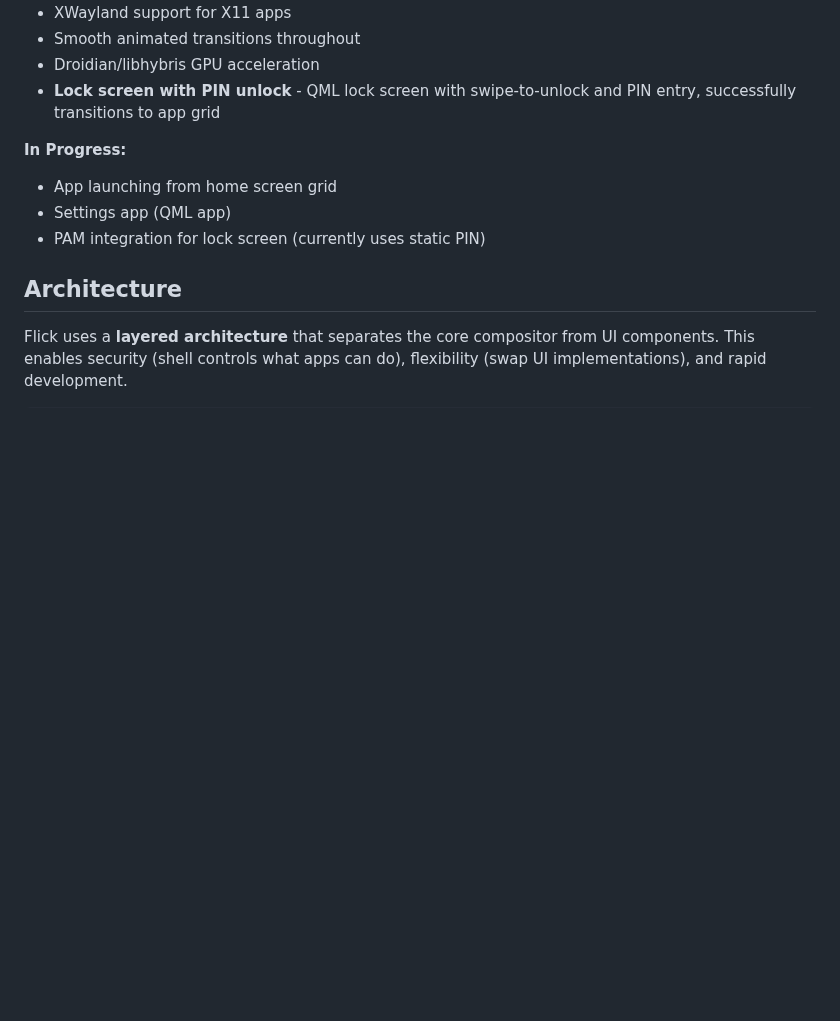
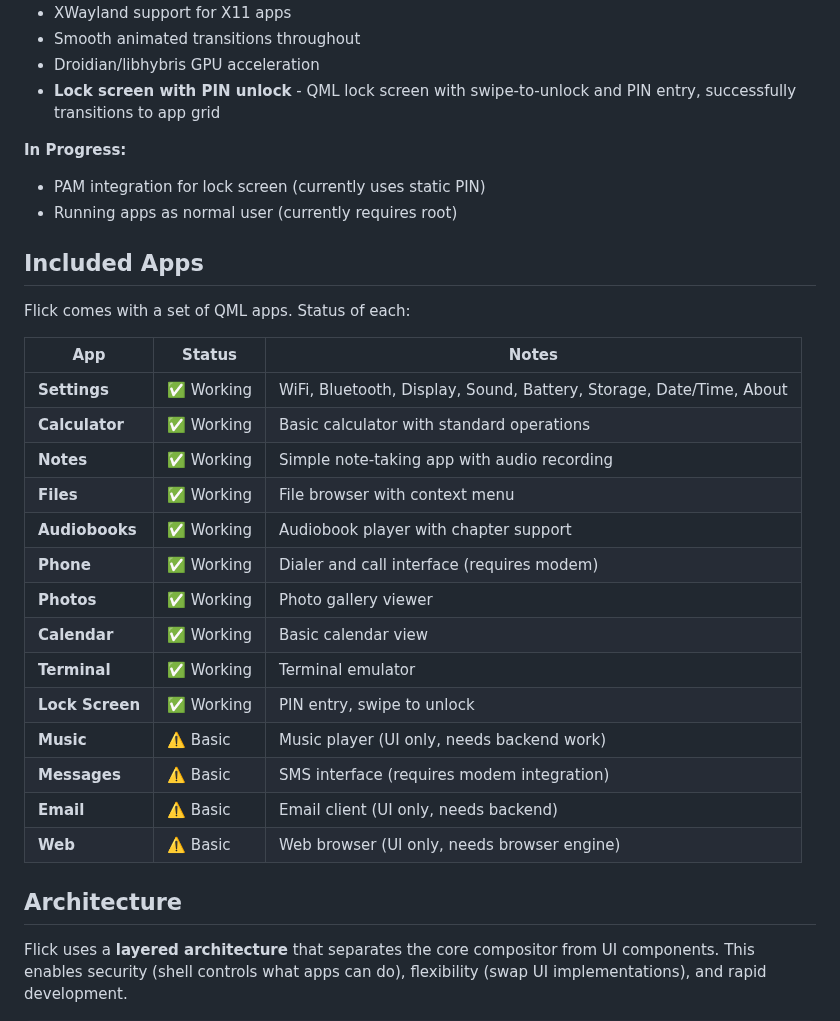
Before and after one commit to ruapotato/Flick, a Markdown page: README.md, the part around the change. Rendered like a GitHub page; blank space fills up the shorter version.

Commit message:
Update README with working apps list
Added "Included Apps" section documenting the status of all QML apps:
- 10 working apps: Settings, Calculator, Notes, Files, Audiobooks, Phone, Photos, Calendar, Terminal, Lock Screen
- 4 basic/WIP apps: Music, Messages, Email, Web

Also updated "In Progress" section to note apps currently run as root.

🤖 Generated with [Claude Code](https://claude.com/claude-code)

Co-Authored-By: Claude Opus 4.5 <noreply@anthropic.com>

```diff
--- a/README.md
+++ b/README.md
@@ -56,9 +56,29 @@ The hwcomposer backend uses a C shim library (`hwc-shim/`) that wraps Android's
 - **Lock screen with PIN unlock** - QML lock screen with swipe-to-unlock and PIN entry, successfully transitions to app grid
 
 **In Progress:**
-- App launching from home screen grid
-- Settings app (QML app)
 - PAM integration for lock screen (currently uses static PIN)
+- Running apps as normal user (currently requires root)
+
+## Included Apps
+
+Flick comes with a set of QML apps. Status of each:
+
+| App | Status | Notes |
+|-----|--------|-------|
+| **Settings** | ✅ Working | WiFi, Bluetooth, Display, Sound, Battery, Storage, Date/Time, About |
+| **Calculator** | ✅ Working | Basic calculator with standard operations |
+| **Notes** | ✅ Working | Simple note-taking app with audio recording |
+| **Files** | ✅ Working | File browser with context menu |
+| **Audiobooks** | ✅ Working | Audiobook player with chapter support |
+| **Phone** | ✅ Working | Dialer and call interface (requires modem) |
+| **Photos** | ✅ Working | Photo gallery viewer |
+| **Calendar** | ✅ Working | Basic calendar view |
+| **Terminal** | ✅ Working | Terminal emulator |
+| **Lock Screen** | ✅ Working | PIN entry, swipe to unlock |
+| **Music** | ⚠️ Basic | Music player (UI only, needs backend work) |
+| **Messages** | ⚠️ Basic | SMS interface (requires modem integration) |
+| **Email** | ⚠️ Basic | Email client (UI only, needs backend) |
+| **Web** | ⚠️ Basic | Web browser (UI only, needs browser engine) |
 
 ## Architecture
 
```
